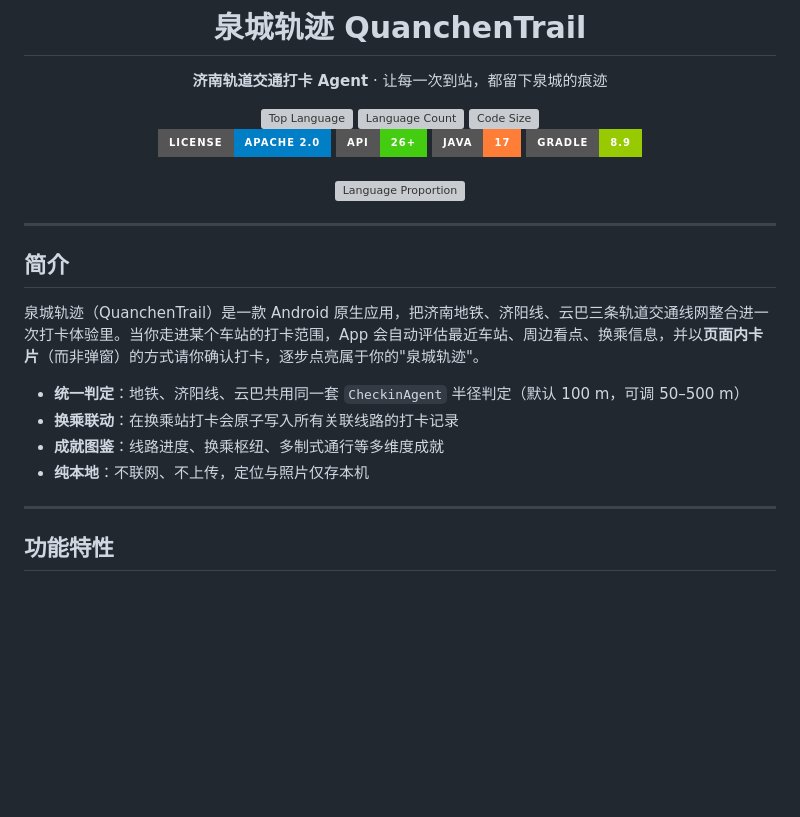
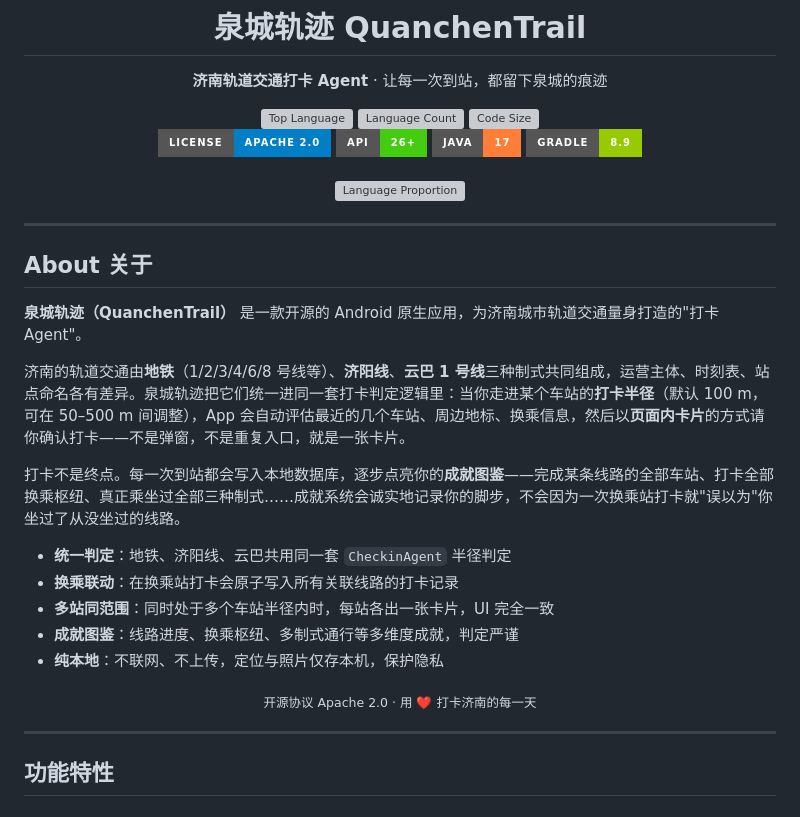
Before and after one commit to ba4ihb/Jinan-Metro-Checkin, a Markdown page: README.md, the part around one of its changes. GitHub-like rendering; badges without logos; blank space fills up the shorter version; grey boxes are pictures that could not be loaded.

```diff
--- a/README.md
+++ b/README.md
@@ -22,14 +22,23 @@
 
 ---
 
-## 简介
+## About 关于
 
-泉城轨迹（QuanchenTrail）是一款 Android 原生应用，把济南地铁、济阳线、云巴三条轨道交通线网整合进一次打卡体验里。当你走进某个车站的打卡范围，App 会自动评估最近车站、周边看点、换乘信息，并以**页面内卡片**（而非弹窗）的方式请你确认打卡，逐步点亮属于你的"泉城轨迹"。
+**泉城轨迹（QuanchenTrail）** 是一款开源的 Android 原生应用，为济南城市轨道交通量身打造的"打卡 Agent"。
 
-- **统一判定**：地铁、济阳线、云巴共用同一套 `CheckinAgent` 半径判定（默认 100 m，可调 50–500 m）
+济南的轨道交通由**地铁**（1/2/3/4/6/8 号线等）、**济阳线**、**云巴 1 号线**三种制式共同组成，运营主体、时刻表、站点命名各有差异。泉城轨迹把它们统一进同一套打卡判定逻辑里：当你走进某个车站的**打卡半径**（默认 100 m，可在 50–500 m 间调整），App 会自动评估最近的几个车站、周边地标、换乘信息，然后以**页面内卡片**的方式请你确认打卡——不是弹窗，不是重复入口，就是一张卡片。
+
+打卡不是终点。每一次到站都会写入本地数据库，逐步点亮你的**成就图鉴**——完成某条线路的全部车站、打卡全部换乘枢纽、真正乘坐过全部三种制式……成就系统会诚实地记录你的脚步，不会因为一次换乘站打卡就"误以为"你坐过了从没坐过的线路。
+
+- **统一判定**：地铁、济阳线、云巴共用同一套 `CheckinAgent` 半径判定
 - **换乘联动**：在换乘站打卡会原子写入所有关联线路的打卡记录
-- **成就图鉴**：线路进度、换乘枢纽、多制式通行等多维度成就
-- **纯本地**：不联网、不上传，定位与照片仅存本机
+- **多站同范围**：同时处于多个车站半径内时，每站各出一张卡片，UI 完全一致
+- **成就图鉴**：线路进度、换乘枢纽、多制式通行等多维度成就，判定严谨
+- **纯本地**：不联网、不上传，定位与照片仅存本机，保护隐私
+
+<div align="center">
+<sub>开源协议 Apache 2.0 · 用 ❤️ 打卡济南的每一天</sub>
+</div>
 
 ---
 
```
Also changed, not shown: other parts of README.md (+42 -8 lines), docs/screenshots/app-achievements.png (added), docs/screenshots/app-checkin-multicard.png (added).
